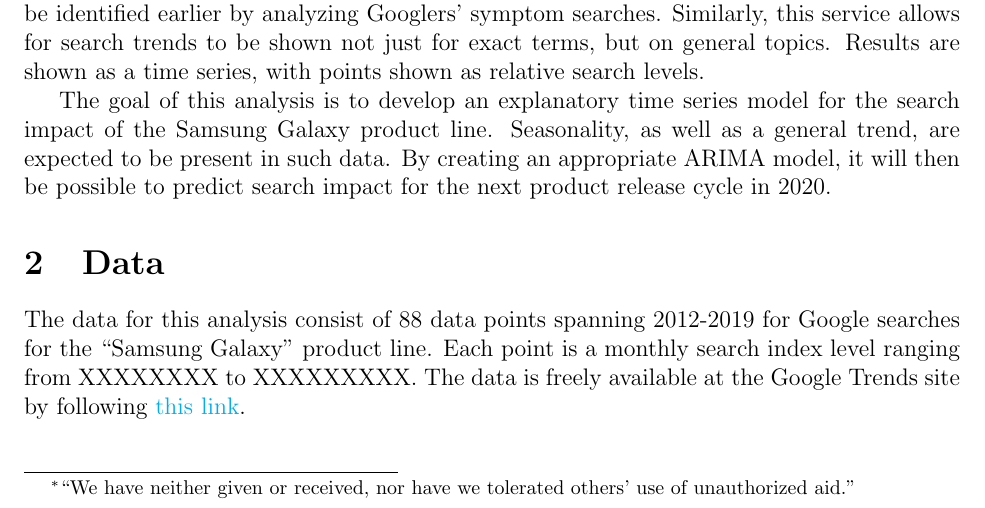
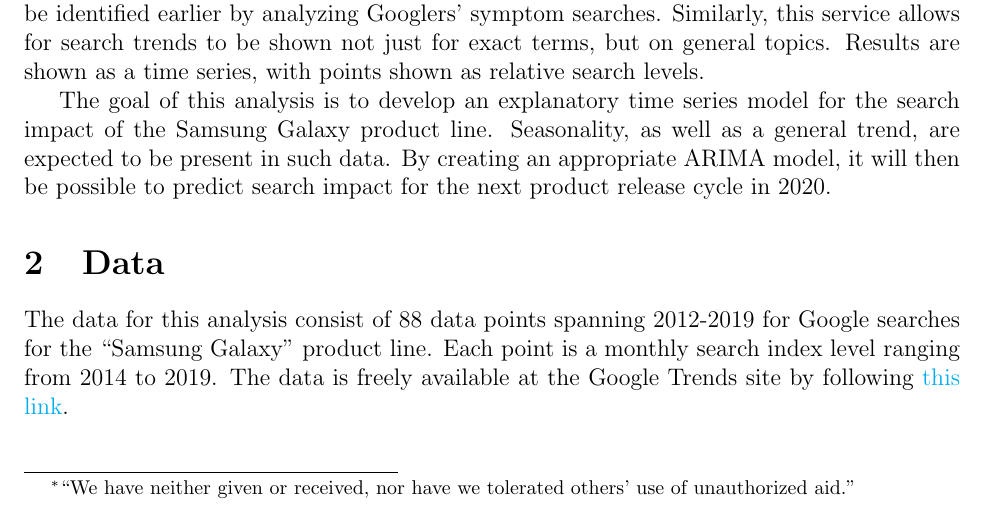
Before and after one commit to jdbul33/Galaxy-Line-Time, a LaTeX document (Proposal.tex): part of page 1 of 4, cut so that both start at the same text. Compiled offline with pdfLaTeX.

Commit message:
Added years based upon analysis

```diff
--- a/Proposal.tex
+++ b/Proposal.tex
@@ -40,7 +40,7 @@
 
 	\section{Data}
 
-	The data for this analysis consist of 88 data points spanning 2012-2019 for Google searches for the ``Samsung Galaxy" product line.  Each point is a monthly search index level ranging from XXXXXXXX to XXXXXXXXX.  The data is freely available at the Google Trends site by following \href{https://trends.google.com/trends/explore?q=\%2Fm\%2F0hnbsn3\&geo=US}{this link}.
+	The data for this analysis consist of 88 data points spanning 2012-2019 for Google searches for the ``Samsung Galaxy" product line.  Each point is a monthly search index level ranging from 2014 to 2019.  The data is freely available at the Google Trends site by following \href{https://trends.google.com/trends/explore?q=\%2Fm\%2F0hnbsn3\&geo=US}{this link}.
 
 
 \newpage
```
